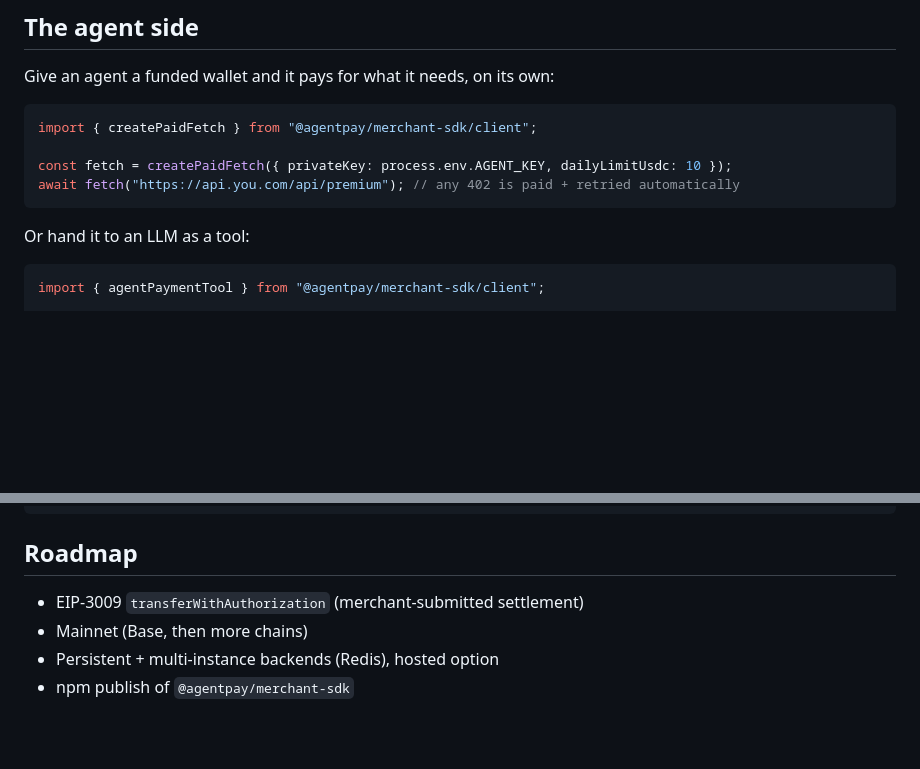
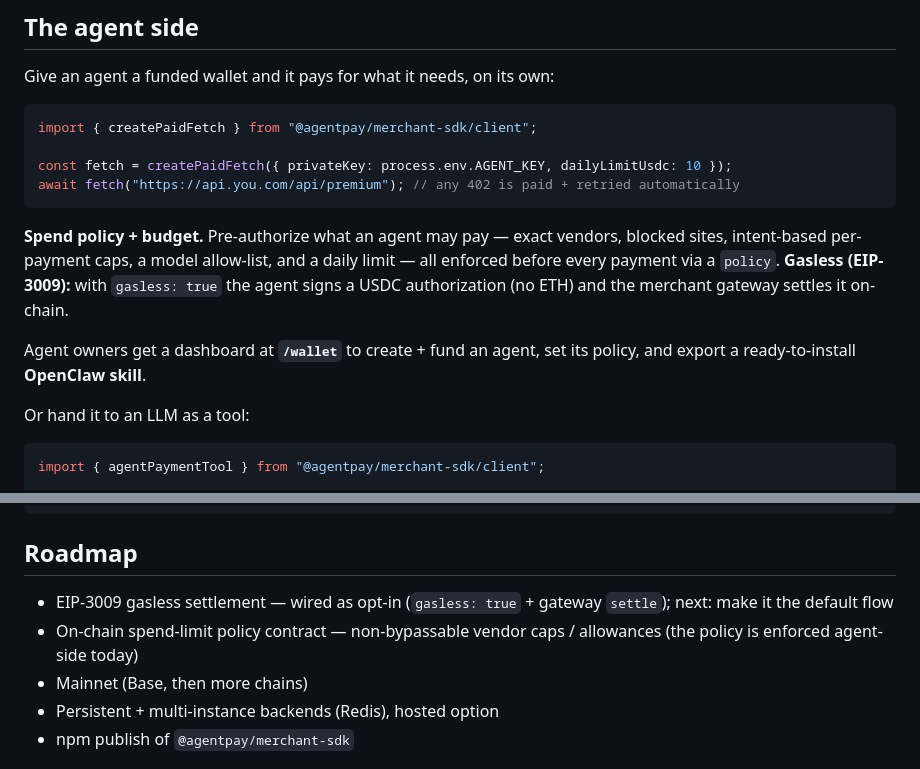
Before and after one commit to ANVEAI/agentpay, a Markdown page: README.md, 2 parts joined by grey strips. Rendered like a GitHub page; blank space fills up the shorter version.

Commit message:
docs: README reflects gasless (EIP-3009), spend policy, and the /wallet agent-owner dashboard
The agent-side section now documents the spend policy (vendors/blocked/intent caps/models + daily limit), the gasless EIP-3009 mode, and the /wallet dashboard with OpenClaw export. Roadmap updated: EIP-3009 wired as opt-in; on-chain spend-limit policy contract is the next non-bypassable step.

Co-Authored-By: Claude Opus 4.8 (1M context) <noreply@anthropic.com>

````diff
--- a/README.md
+++ b/README.md
@@ -79,6 +79,14 @@ const fetch = createPaidFetch({ privateKey: process.env.AGENT_KEY, dailyLimitUsd
 await fetch("https://api.you.com/api/premium"); // any 402 is paid + retried automatically
 ```
 
+**Spend policy + budget.** Pre-authorize what an agent may pay — exact vendors, blocked sites,
+intent-based per-payment caps, a model allow-list, and a daily limit — all enforced before every
+payment via a `policy`. **Gasless (EIP-3009):** with `gasless: true` the agent signs a USDC
+authorization (no ETH) and the merchant gateway settles it on-chain.
+
+Agent owners get a dashboard at **`/wallet`** to create + fund an agent, set its policy, and
+export a ready-to-install **OpenClaw skill**.
+
 Or hand it to an LLM as a tool:
 
 ```ts
@@ -150,7 +158,8 @@ agentpay/
 
 ## Roadmap
 
-- EIP-3009 `transferWithAuthorization` (merchant-submitted settlement)
+- EIP-3009 gasless settlement — wired as opt-in (`gasless: true` + gateway `settle`); next: make it the default flow
+- On-chain spend-limit policy contract — non-bypassable vendor caps / allowances (the policy is enforced agent-side today)
 - Mainnet (Base, then more chains)
 - Persistent + multi-instance backends (Redis), hosted option
 - npm publish of `@agentpay/merchant-sdk`
````
